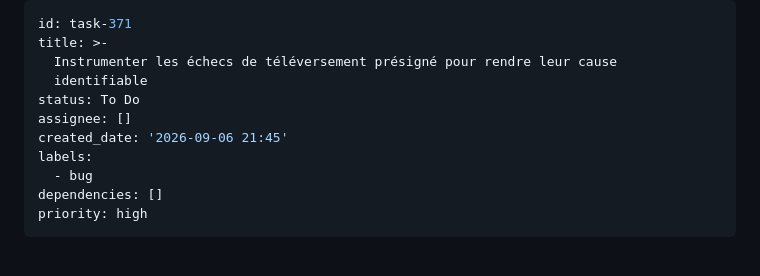
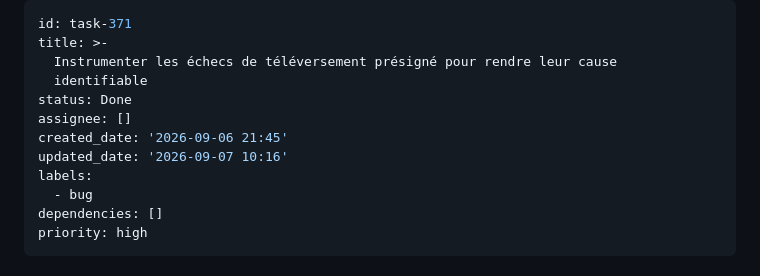
Before and after one commit to MedlockM/second-brain-app, a Markdown page: backlog/tasks/task-371 - Instrumenter-les-échecs-de-téléversement-présigné-pour-rendre-leur-cause-identifiable.md, the part around the change. Drawn GitHub-style.

Commit message:
chore(backlog): clore task-371, restée To Do après son implémentation
L'agent avait committé le code et coché ses neuf AC mais a été tué avant
de basculer le statut.

Co-Authored-By: Claude Opus 5 <noreply@anthropic.com>

```diff
--- a/backlog/tasks/task-371 - Instrumenter-les-échecs-de-téléversement-présigné-pour-rendre-leur-cause-identifiable.md
+++ b/backlog/tasks/task-371 - Instrumenter-les-échecs-de-téléversement-présigné-pour-rendre-leur-cause-identifiable.md
@@ -3,9 +3,10 @@ id: task-371
 title: >-
   Instrumenter les échecs de téléversement présigné pour rendre leur cause
   identifiable
-status: To Do
+status: Done
 assignee: []
 created_date: '2026-09-06 21:45'
+updated_date: '2026-09-07 10:16'
 labels:
   - bug
 dependencies: []
```
